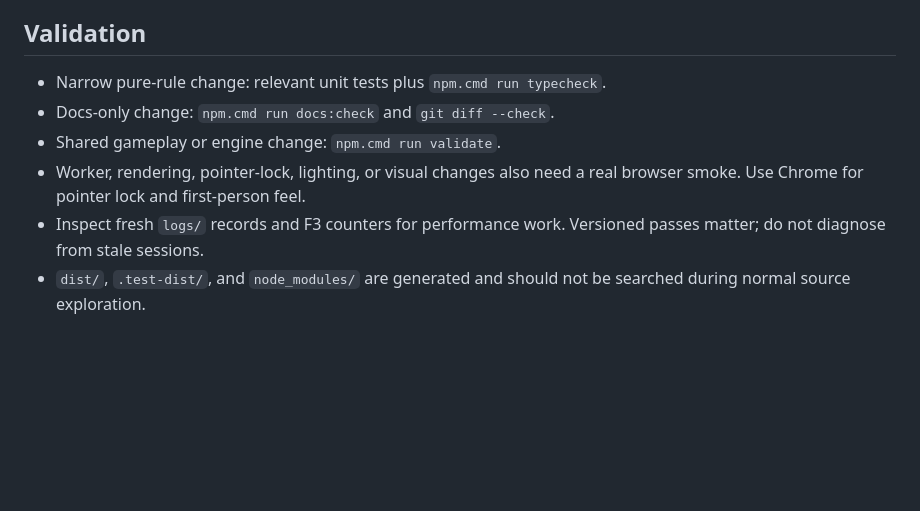
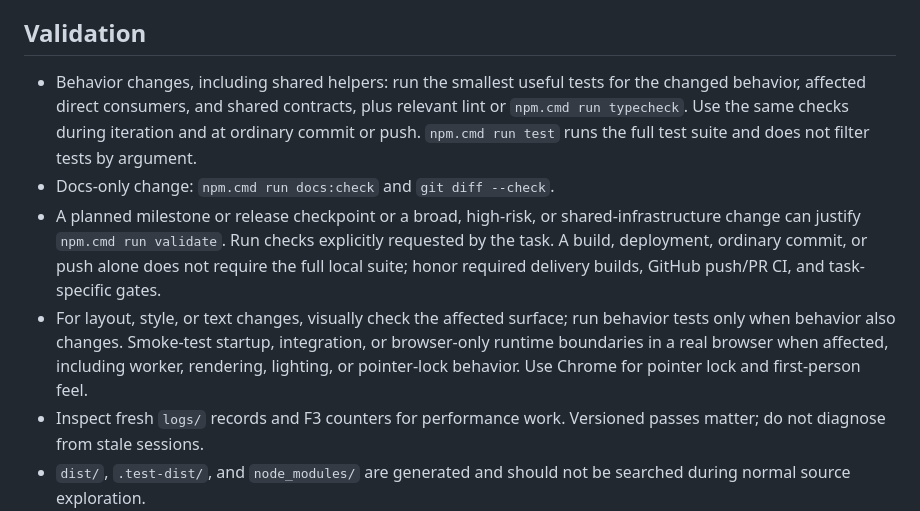
Before and after one commit to apolito53/voxel-engine, a Markdown page: CODEBASE_INDEX.md, the part around the change. GitHub-like rendering; blank space fills up the shorter version.

Commit message:
Scope Voxel verification to change breadth and risk

```diff
--- a/CODEBASE_INDEX.md
+++ b/CODEBASE_INDEX.md
@@ -156,11 +156,22 @@ For project workflow, start with [AGENTS.md](AGENTS.md). Read the current
 
 ## Validation
 
-- Narrow pure-rule change: relevant unit tests plus `npm.cmd run typecheck`.
+- Behavior changes, including shared helpers: run the smallest useful tests for
+  the changed behavior, affected direct consumers, and shared contracts, plus
+  relevant lint or `npm.cmd run typecheck`. Use the same checks during iteration
+  and at ordinary commit or push. `npm.cmd run test` runs the full test suite
+  and does not filter tests by argument.
 - Docs-only change: `npm.cmd run docs:check` and `git diff --check`.
-- Shared gameplay or engine change: `npm.cmd run validate`.
-- Worker, rendering, pointer-lock, lighting, or visual changes also need a real
-  browser smoke. Use Chrome for pointer lock and first-person feel.
+- A planned milestone or release checkpoint or a broad, high-risk, or
+  shared-infrastructure change can justify `npm.cmd run validate`. Run checks
+  explicitly requested by the task. A build, deployment, ordinary commit, or
+  push alone does not require the full local suite; honor required delivery
+  builds, GitHub push/PR CI, and task-specific gates.
+- For layout, style, or text changes, visually check the affected surface;
+  run behavior tests only when behavior also changes. Smoke-test startup,
+  integration, or browser-only runtime boundaries in a real browser when
+  affected, including worker, rendering, lighting, or pointer-lock behavior.
+  Use Chrome for pointer lock and first-person feel.
 - Inspect fresh `logs/` records and F3 counters for performance work. Versioned
   passes matter; do not diagnose from stale sessions.
 - `dist/`, `.test-dist/`, and `node_modules/` are generated and should not be
```
Also changed, not shown: AGENTS.md (+15 -4 lines).
